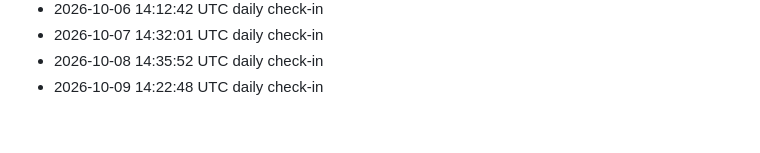
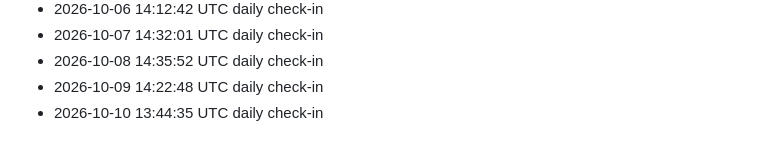
Before and after one commit to LMdletshe/draft-lantern, a Markdown page: log.md, the part around the change. GitHub-like rendering.

Commit message:
Daily log 2026-10-10

```diff
--- a/log.md
+++ b/log.md
@@ -94,3 +94,4 @@ Automated daily check-ins will appear below.
 - 2026-10-07 14:32:01 UTC daily check-in
 - 2026-10-08 14:35:52 UTC daily check-in
 - 2026-10-09 14:22:48 UTC daily check-in
+- 2026-10-10 13:44:35 UTC daily check-in
```
